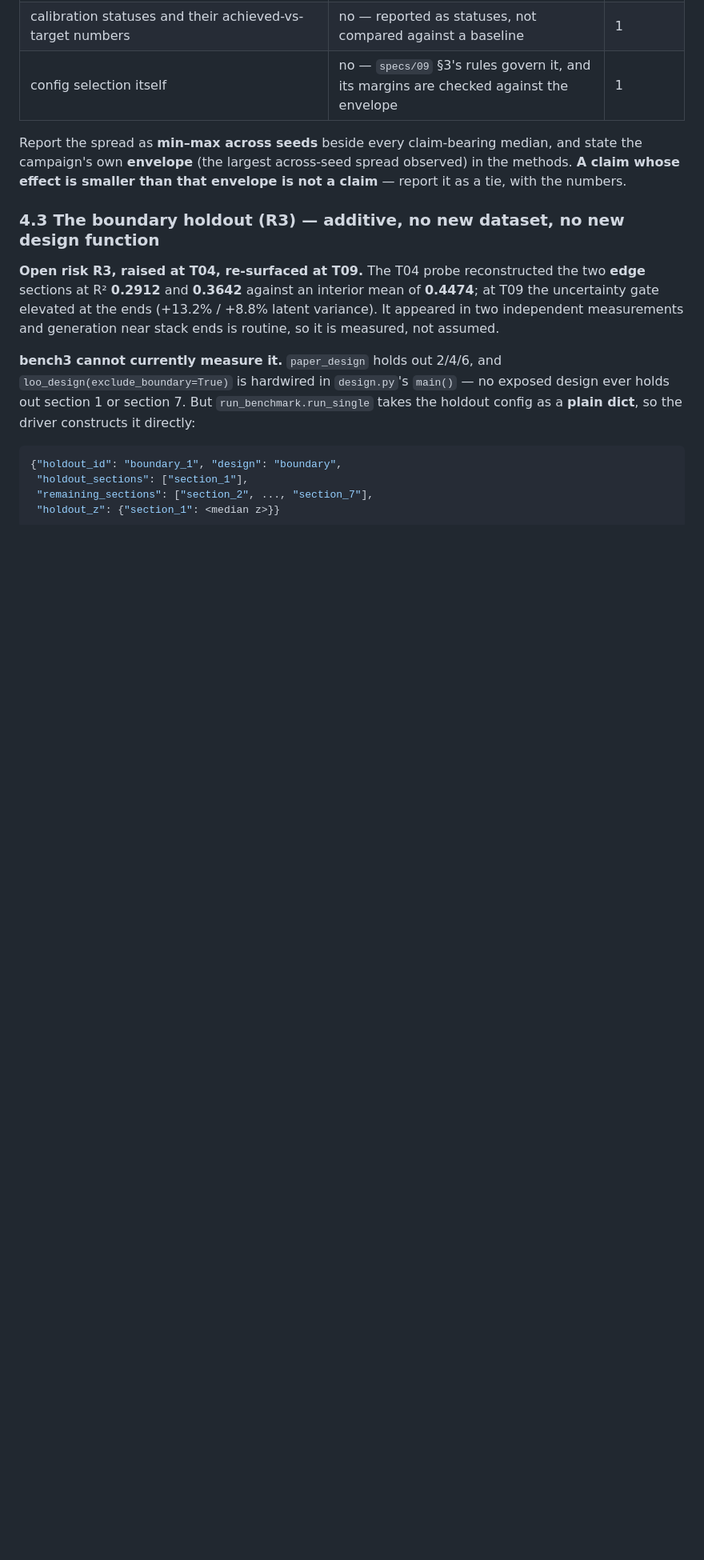
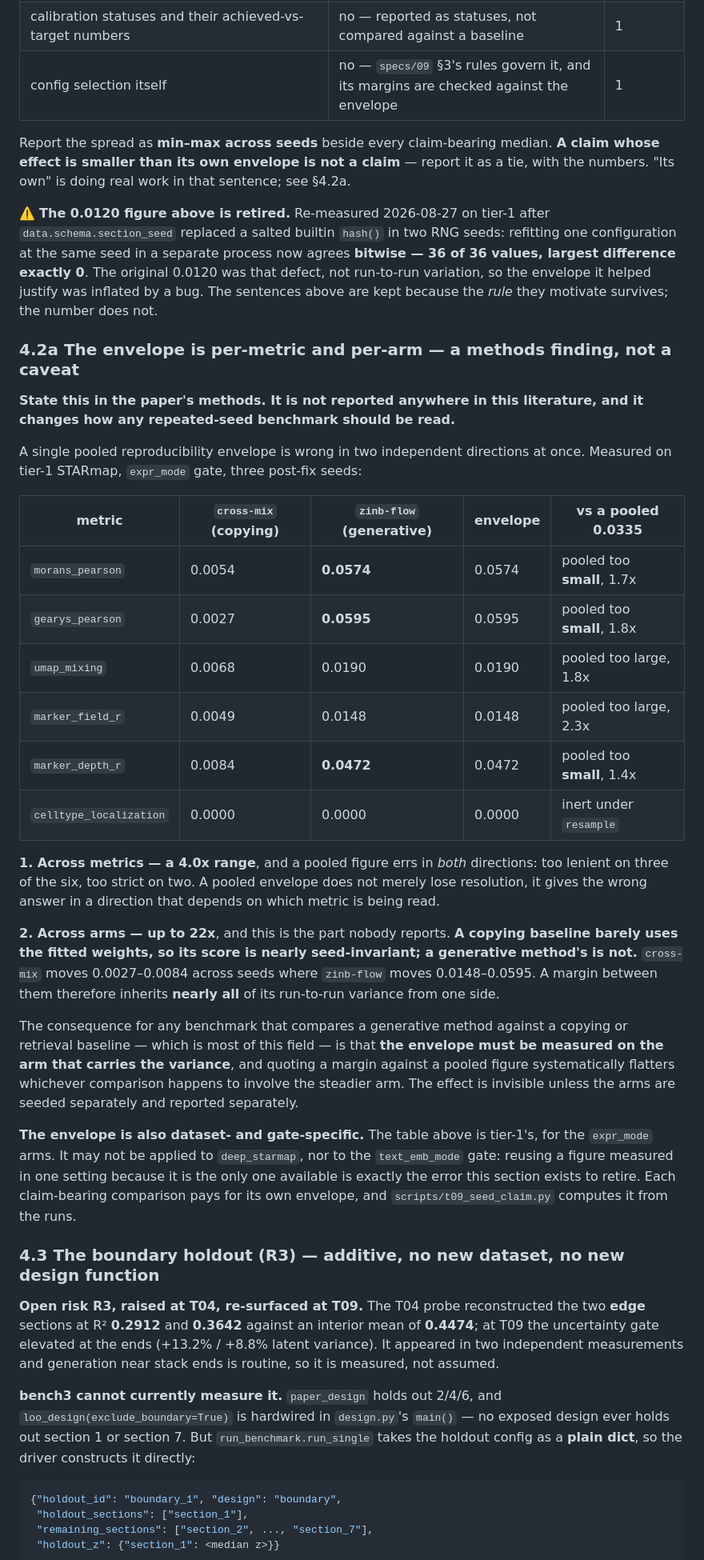
Before and after one commit to hanv14/SpatialCPA, a Markdown page: specs/10_TASK_benchmark_and_baselines.md, the part around the change. Shown at 80% size. Drawn GitHub-style; blank space fills up the shorter version.

Commit message:
Promote the per-metric, per-arm envelope to a methods finding in specs/10
specs/10 section 4.2 instructed exactly the pooled approach the re-measurement
disproved -- "state the campaign's own envelope (the largest across-seed spread
observed) in the methods" -- so it is rewritten rather than annotated, and the
retired 0.0120 is marked as such in place while the rule it motivates is kept.

New section 4.2a states the finding for the paper's methods. A pooled envelope is
wrong in two independent directions. Across metrics it spans 4.0x and errs in
both directions at once, too lenient on three of six and too strict on two.
Across arms it spans up to 22x, and that part is not reported in this literature:
a copying baseline barely uses the fitted weights so its score is nearly
seed-invariant, while a generative method's is not, which means a margin between
them inherits nearly all its run-to-run variance from one side. For any benchmark
comparing a generative method against a copying or retrieval baseline -- most of
this field -- the envelope must be measured on the arm carrying the variance, and
a pooled figure systematically flatters whichever comparison involves the
steadier arm. The effect is invisible unless the arms are seeded and reported
separately.

The section also states what the envelope may not be used for: it is tier-1's,
for the expr_mode arms, and reusing it for deep_starmap or text_emb_mode would be
the same error it exists to retire.

R10 rewritten with the bitwise result, the six per-metric figures, the verdict
changes, and the scope limit.

Co-Authored-By: Claude Opus 5 <noreply@anthropic.com>
Claude-Session: https://claude.ai/code/session_01PAKufCScyh7FQQTpGGhw5E

```diff
--- a/specs/10_TASK_benchmark_and_baselines.md
+++ b/specs/10_TASK_benchmark_and_baselines.md
@@ -474,9 +474,54 @@ classification is made when a measurement is added, not rediscovered after a rev
 | calibration statuses and their achieved-vs-target numbers | no — reported as statuses, not compared against a baseline | 1 |
 | config selection itself | no — `specs/09` §3's rules govern it, and its margins are checked against the envelope | 1 |
 
-Report the spread as **min–max across seeds** beside every claim-bearing median, and state the
-campaign's own **envelope** (the largest across-seed spread observed) in the methods. **A claim
-whose effect is smaller than that envelope is not a claim** — report it as a tie, with the numbers.
+Report the spread as **min–max across seeds** beside every claim-bearing median. **A claim whose
+effect is smaller than its own envelope is not a claim** — report it as a tie, with the numbers.
+"Its own" is doing real work in that sentence; see §4.2a.
+
+⚠️ **The 0.0120 figure above is retired.** Re-measured 2026-08-27 on tier-1 after
+`data.schema.section_seed` replaced a salted builtin `hash()` in two RNG seeds: refitting one
+configuration at the same seed in a separate process now agrees **bitwise — 36 of 36 values,
+largest difference exactly 0**. The original 0.0120 was that defect, not run-to-run variation, so
+the envelope it helped justify was inflated by a bug. The sentences above are kept because the
+*rule* they motivate survives; the number does not.
+
+### 4.2a The envelope is per-metric **and per-arm** — a methods finding, not a caveat
+
+**State this in the paper's methods. It is not reported anywhere in this literature, and it
+changes how any repeated-seed benchmark should be read.**
+
+A single pooled reproducibility envelope is wrong in two independent directions at once.
+Measured on tier-1 STARmap, `expr_mode` gate, three post-fix seeds:
+
+| metric | `cross-mix` (copying) | `zinb-flow` (generative) | envelope | vs a pooled 0.0335 |
+|---|---|---|---|---|
+| `morans_pearson` | 0.0054 | **0.0574** | 0.0574 | pooled too **small**, 1.7x |
+| `gearys_pearson` | 0.0027 | **0.0595** | 0.0595 | pooled too **small**, 1.8x |
+| `umap_mixing` | 0.0068 | 0.0190 | 0.0190 | pooled too large, 1.8x |
+| `marker_field_r` | 0.0049 | 0.0148 | 0.0148 | pooled too large, 2.3x |
+| `marker_depth_r` | 0.0084 | **0.0472** | 0.0472 | pooled too **small**, 1.4x |
+| `celltype_localization` | 0.0000 | 0.0000 | 0.0000 | inert under `resample` |
+
+**1. Across metrics — a 4.0x range**, and a pooled figure errs in *both* directions: too lenient
+on three of the six, too strict on two. A pooled envelope does not merely lose resolution, it
+gives the wrong answer in a direction that depends on which metric is being read.
+
+**2. Across arms — up to 22x**, and this is the part nobody reports. **A copying baseline barely
+uses the fitted weights, so its score is nearly seed-invariant; a generative method's is not.**
+`cross-mix` moves 0.0027–0.0084 across seeds where `zinb-flow` moves 0.0148–0.0595. A margin
+between them therefore inherits **nearly all** of its run-to-run variance from one side.
+
+The consequence for any benchmark that compares a generative method against a copying or
+retrieval baseline — which is most of this field — is that **the envelope must be measured on the
+arm that carries the variance**, and quoting a margin against a pooled figure systematically
+flatters whichever comparison happens to involve the steadier arm. The effect is invisible unless
+the arms are seeded separately and reported separately.
+
+**The envelope is also dataset- and gate-specific.** The table above is tier-1's, for the
+`expr_mode` arms. It may not be applied to `deep_starmap`, nor to the `text_emb_mode` gate:
+reusing a figure measured in one setting because it is the only one available is exactly the
+error this section exists to retire. Each claim-bearing comparison pays for its own envelope, and
+`scripts/t09_seed_claim.py` computes it from the runs.
 
 ### 4.3 The boundary holdout (R3) — additive, no new dataset, no new design function
 
```
Also changed, not shown: PROGRESS.md (+1 -1 lines).
